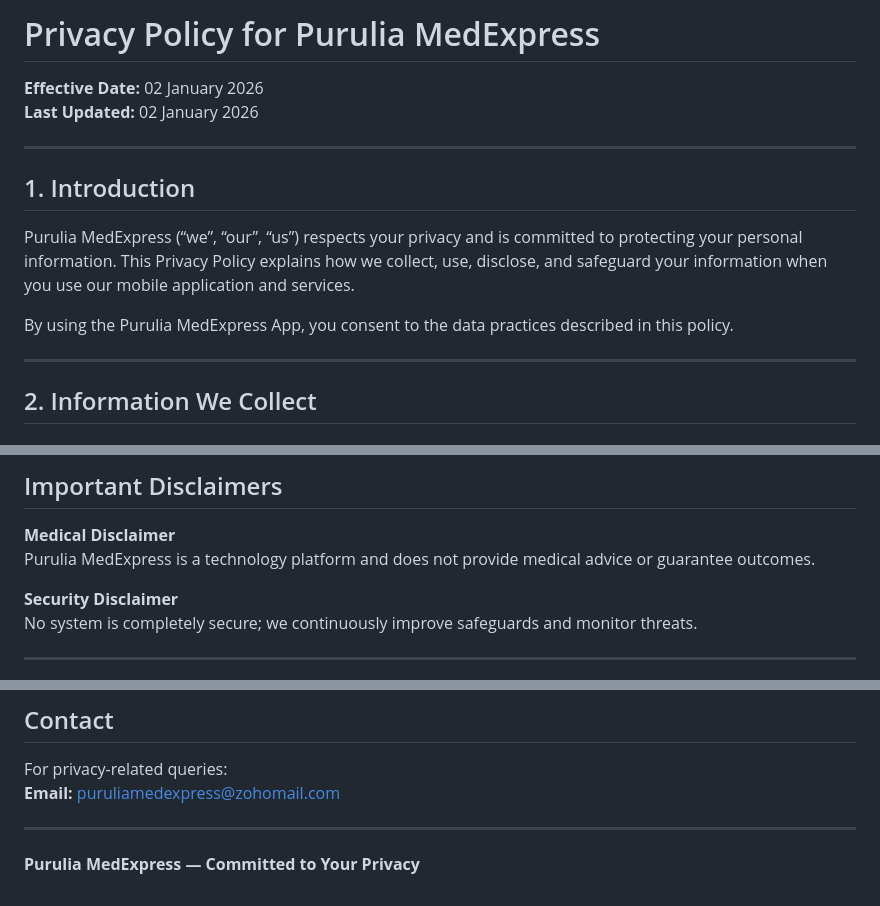
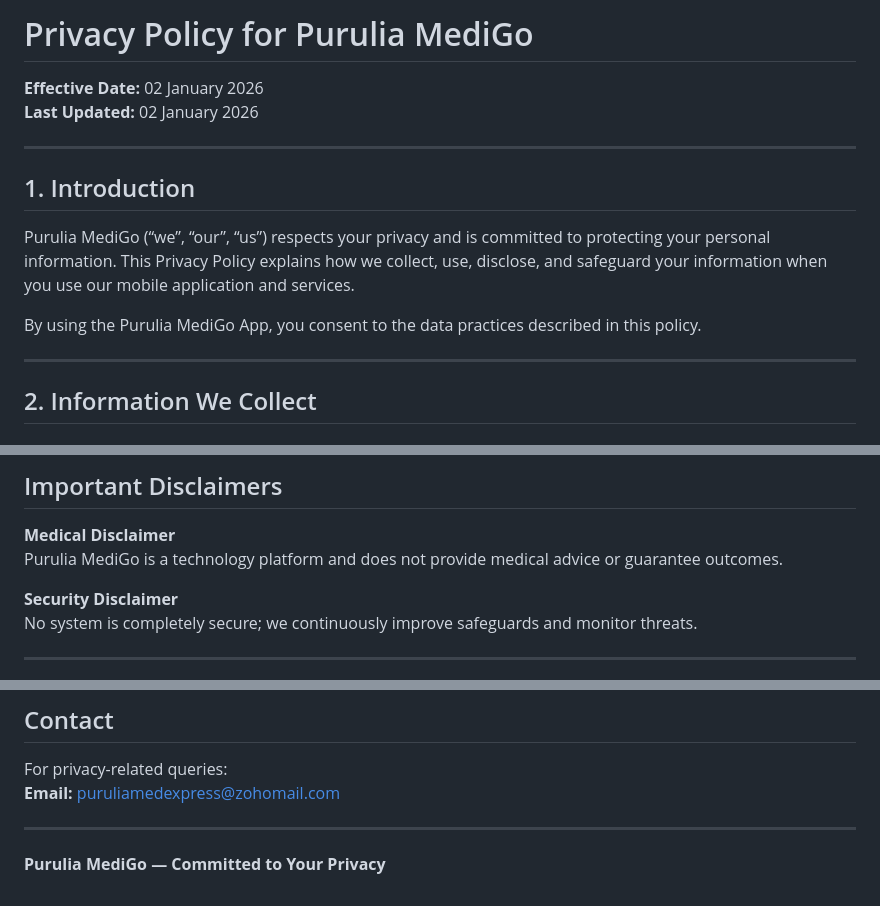
Before and after one commit to RampadaMatrix/Purulia-MedExpress-legal, a Markdown page: privacy-policy.md, 3 parts joined by grey strips. GitHub-like rendering.

Commit message:
Update branding from MedExpress to MediGo

```diff
--- a/privacy-policy.md
+++ b/privacy-policy.md
@@ -1,4 +1,4 @@
-# Privacy Policy for Purulia MedExpress
+# Privacy Policy for Purulia MediGo
 
 **Effective Date:** 02 January 2026
 **Last Updated:** 02 January 2026
@@ -7,9 +7,9 @@
 
 ## 1. Introduction
 
-Purulia MedExpress (“we”, “our”, “us”) respects your privacy and is committed to protecting your personal information. This Privacy Policy explains how we collect, use, disclose, and safeguard your information when you use our mobile application and services.
+Purulia MediGo (“we”, “our”, “us”) respects your privacy and is committed to protecting your personal information. This Privacy Policy explains how we collect, use, disclose, and safeguard your information when you use our mobile application and services.
 
-By using the Purulia MedExpress App, you consent to the data practices described in this policy.
+By using the Purulia MediGo App, you consent to the data practices described in this policy.
 
 ---
 
@@ -287,7 +287,7 @@ In case of merger or acquisition, user data may be transferred with appropriate
 ## Important Disclaimers
 
 **Medical Disclaimer**
-Purulia MedExpress is a technology platform and does not provide medical advice or guarantee outcomes.
+Purulia MediGo is a technology platform and does not provide medical advice or guarantee outcomes.
 
 **Security Disclaimer**
 No system is completely secure; we continuously improve safeguards and monitor threats.
@@ -311,4 +311,4 @@ For privacy-related queries:
 
 ---
 
-**Purulia MedExpress — Committed to Your Privacy**
+**Purulia MediGo — Committed to Your Privacy**
```
